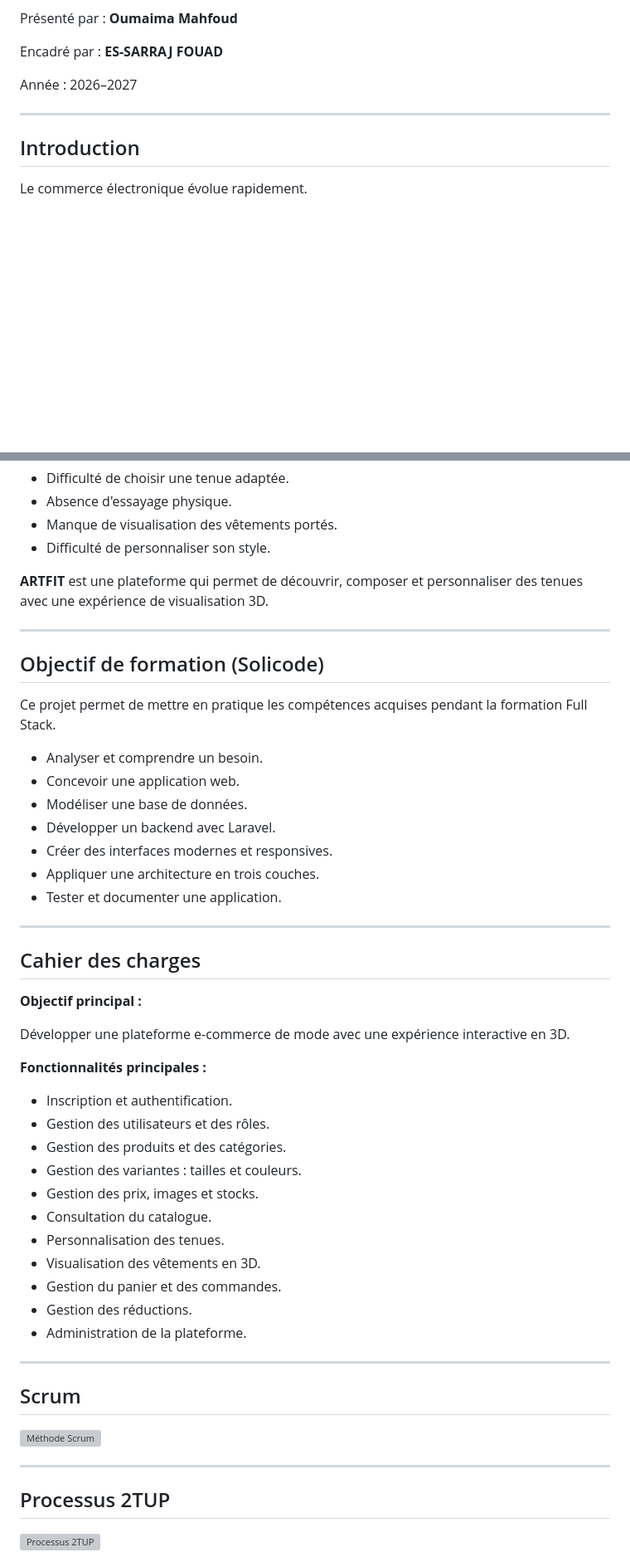
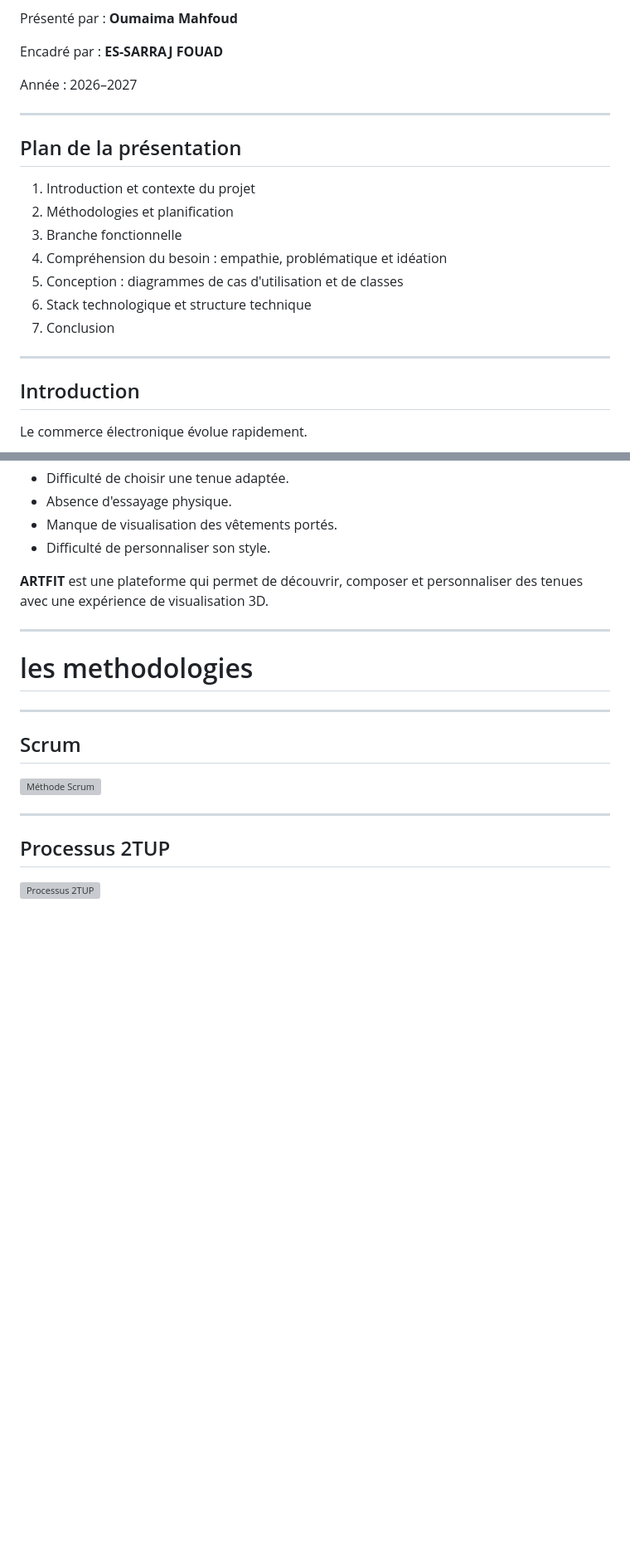
Before and after one commit to oumaima-mahfoud-mobile-dev-solicode/projet_file_rouge, a Markdown page: presentation/presentation.md, 2 parts joined by grey strips. Shown at 83% size. Drawn GitHub-style; blank space fills up the shorter version; grey boxes are pictures that could not be loaded.

```diff
--- a/presentation/presentation.md
+++ b/presentation/presentation.md
@@ -53,6 +53,18 @@ Année : 2026–2027
 
 ---
 
+## Plan de la présentation
+
+1. Introduction et contexte du projet
+2. Méthodologies et planification
+3. Branche fonctionnelle
+4. Compréhension du besoin : empathie, problématique et idéation
+5. Conception : diagrammes de cas d'utilisation et de classes
+6. Stack technologique et structure technique
+7. Conclusion
+
+---
+
 ## Introduction
 
 Le commerce électronique évolue rapidement.
@@ -76,39 +88,7 @@ Le shopping en ligne présente plusieurs difficultés :
 
 ---
 
-## Objectif de formation (Solicode)
-
-Ce projet permet de mettre en pratique les compétences acquises pendant la formation Full Stack.
-
-- Analyser et comprendre un besoin.
-- Concevoir une application web.
-- Modéliser une base de données.
-- Développer un backend avec Laravel.
-- Créer des interfaces modernes et responsives.
-- Appliquer une architecture en trois couches.
-- Tester et documenter une application.
-
----
-
-## Cahier des charges
-
-**Objectif principal :**
-
-Développer une plateforme e-commerce de mode avec une expérience interactive en 3D.
-
-**Fonctionnalités principales :**
-
-- Inscription et authentification.
-- Gestion des utilisateurs et des rôles.
-- Gestion des produits et des catégories.
-- Gestion des variantes : tailles et couleurs.
-- Gestion des prix, images et stocks.
-- Consultation du catalogue.
-- Personnalisation des tenues.
-- Visualisation des vêtements en 3D.
-- Gestion du panier et des commandes.
-- Gestion des réductions.
-- Administration de la plateforme.
+# les methodologies
 
 ---
 
```
Also changed, not shown: other parts of presentation/presentation.md (+29 -58 lines), presentation/images/mermaid-diagram-cas.png.
